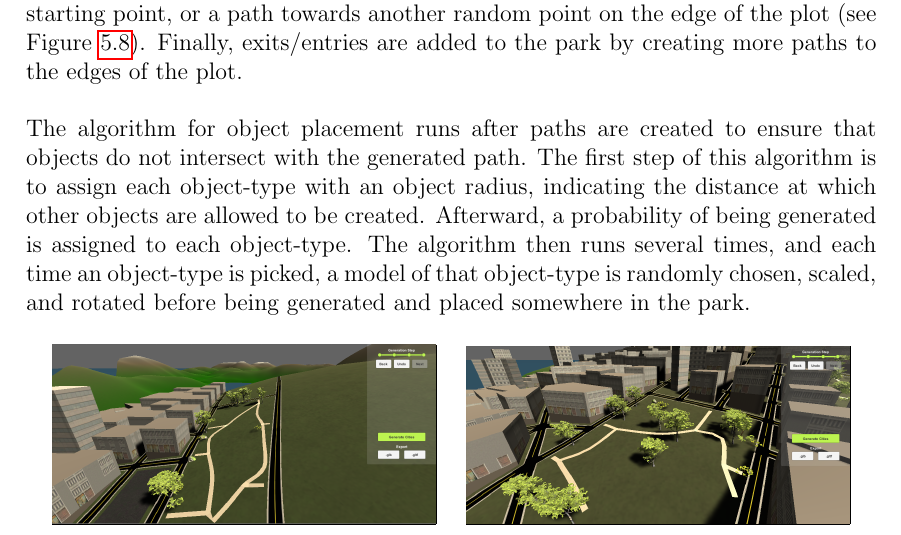
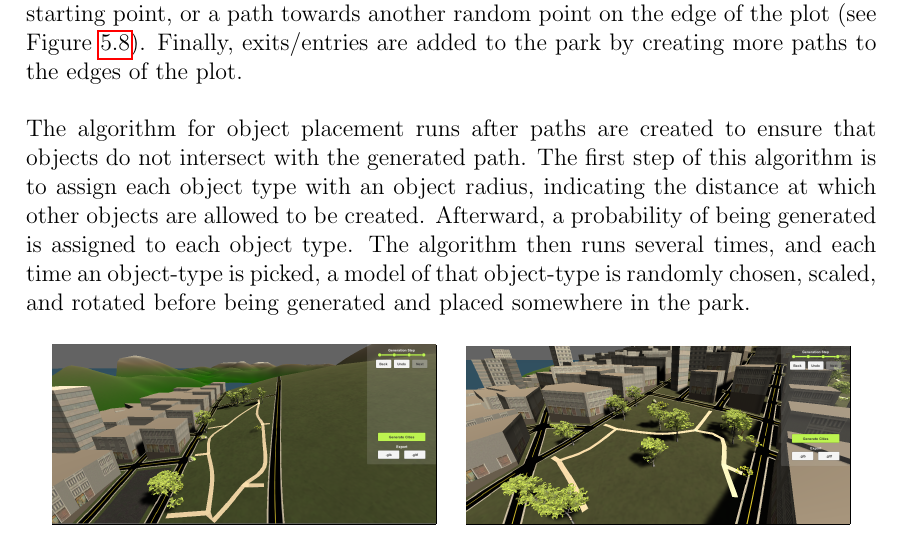
Before and after one commit to DATX02-20-02/Report, a LaTeX thesis (main.tex, which reads tex/results/parks.tex): part of page 50 of 58, cut so that both start at the same text. Compiled offline with pdfLaTeX.

Commit message:
remove hyphens

```diff
--- a/tex/results/parks.tex
+++ b/tex/results/parks.tex
@@ -9,8 +9,8 @@ Afterward, once all points are found, the algorithm either creates a path that l
 Finally, exits/entries are added to the park by creating more paths to the edges of the plot.
 
 The algorithm for object placement runs after paths are created to ensure that objects do not intersect with the generated path.
-The first step of this algorithm is to assign each object-type with an object radius, indicating the distance at which other objects are allowed to be created.
-Afterward, a probability of being generated is assigned to each object-type.
+The first step of this algorithm is to assign each object type with an object radius, indicating the distance at which other objects are allowed to be created.
+Afterward, a probability of being generated is assigned to each object type.
 The algorithm then runs several times, and each time an object-type is picked, a model of that object-type is randomly chosen, scaled, and rotated before being generated and placed somewhere in the park.
 
 \begin{figure}[H]
```
